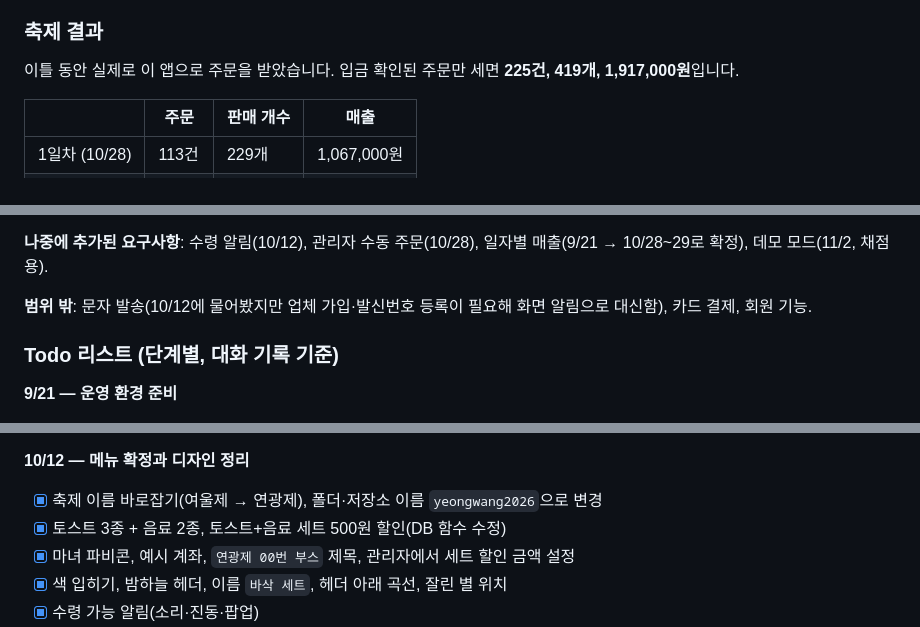
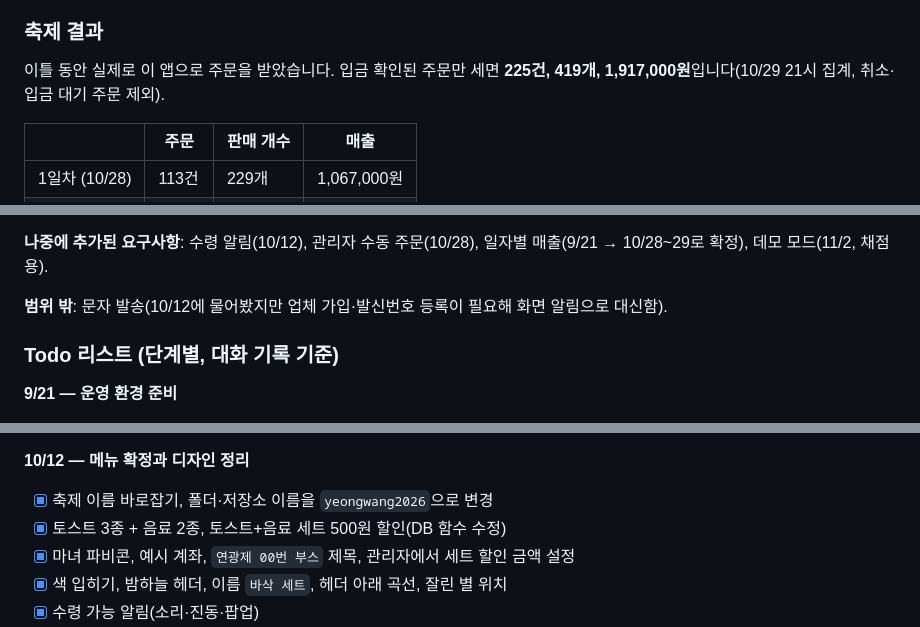
Before and after one commit to jeong93920/yeongwang2026, a Markdown page: README.md, 3 parts joined by grey strips. Drawn GitHub-style.

```diff
--- a/README.md
+++ b/README.md
@@ -45,7 +45,7 @@ Claude Code와 대화하며 기능을 요청하고, 폰으로 확인하고, 다
 - 화면 코드는 `window.BoothStore` 인터페이스만 사용합니다. 실제 모드는 `assets/supabase-store.js`, 데모 모드는 `assets/demo-store.js`가 같은 함수를 구현하고, `assets/boot.js`가 주소의 `?demo` 여부로 둘 중 하나를 불러옵니다.
 
 ### 축제 결과
-이틀 동안 실제로 이 앱으로 주문을 받았습니다. 입금 확인된 주문만 세면 **225건, 419개, 1,917,000원**입니다.
+이틀 동안 실제로 이 앱으로 주문을 받았습니다. 입금 확인된 주문만 세면 **225건, 419개, 1,917,000원**입니다(10/29 21시 집계, 취소·입금 대기 주문 제외).
 
 | | 주문 | 판매 개수 | 매출 |
 | --- | --- | --- | --- |
@@ -86,7 +86,7 @@ python3 -m http.server 4173 --bind 127.0.0.1
 
 **나중에 추가된 요구사항**: 수령 알림(10/12), 관리자 수동 주문(10/28), 일자별 매출(9/21 → 10/28~29로 확정), 데모 모드(11/2, 채점용).
 
-**범위 밖**: 문자 발송(10/12에 물어봤지만 업체 가입·발신번호 등록이 필요해 화면 알림으로 대신함), 카드 결제, 회원 기능.
+**범위 밖**: 문자 발송(10/12에 물어봤지만 업체 가입·발신번호 등록이 필요해 화면 알림으로 대신함).
 
 ### Todo 리스트 (단계별, 대화 기록 기준)
 
@@ -105,7 +105,7 @@ python3 -m http.server 4173 --bind 127.0.0.1
 - [x] #6 부스명과 새 메뉴 6종 DB 마이그레이션
 
 **10/12 — 메뉴 확정과 디자인 정리**
-- [x] 축제 이름 바로잡기(여울제 → 연광제), 폴더·저장소 이름 `yeongwang2026`으로 변경
+- [x] 축제 이름 바로잡기, 폴더·저장소 이름을 `yeongwang2026`으로 변경
 - [x] 토스트 3종 + 음료 2종, 토스트+음료 세트 500원 할인(DB 함수 수정)
 - [x] 마녀 파비콘, 예시 계좌, `연광제 00번 부스` 제목, 관리자에서 세트 할인 금액 설정
 - [x] 색 입히기, 밤하늘 헤더, 이름 `바삭 세트`, 헤더 아래 곡선, 잘린 별 위치
```
Also changed, not shown: other parts of README.md (+7 -7 lines), docs/TODO.md (+2 -1 lines).
